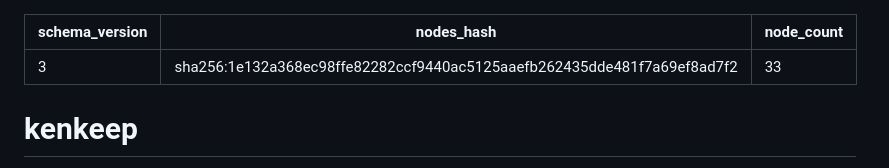
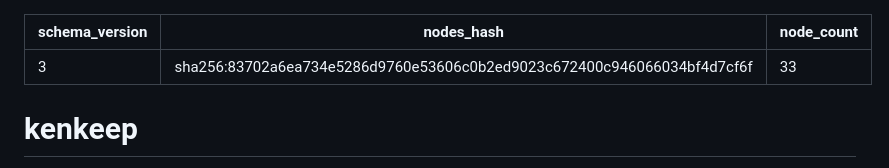
Before and after one commit to e0ipso/branch-truce, a Markdown page: .ai/kenkeep/ENTRY.md, the part around the change. Drawn GitHub-style.

```diff
--- a/.ai/kenkeep/ENTRY.md
+++ b/.ai/kenkeep/ENTRY.md
@@ -1,6 +1,6 @@
 ---
 schema_version: 3
-nodes_hash: 'sha256:1e132a368ec98ffe82282ccf9440ac5125aaefb262435dde481f7a69ef8ad7f2'
+nodes_hash: 'sha256:83702a6ea734e5286d9760e53606c0b2ed9023c672400c946066034bf4d7cf6f'
 node_count: 33
 ---
 # kenkeep
```
Also changed, not shown: .ai/kenkeep/GRAPH.md (+1 -1 lines), 1 other file.
